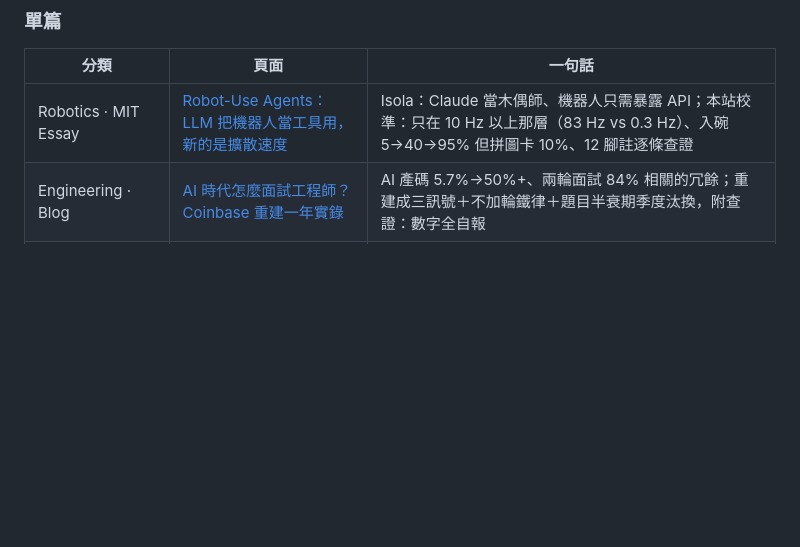
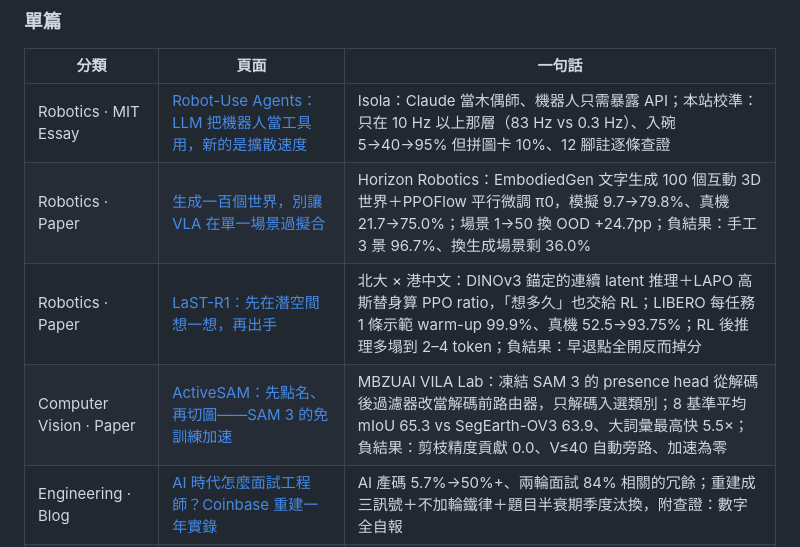
Before and after one commit to tzchia/research, a Markdown page: README.md, the part around the change. GitHub-like rendering; blank space fills up the shorter version.

Commit message:
README: add missing 單篇 rows for sim2real-gen3d, LaST-R1 and ActiveSAM
The three digests were published with index cards but no README row.
Rows follow the index card order and the existing row style; every
number was checked against each page's own text.

Co-Authored-By: Claude Opus 5.5 <noreply@anthropic.com>
Claude-Session: https://claude.ai/code/session_01LVSaa2eGGjhMrE7MkgAN36

```diff
--- a/README.md
+++ b/README.md
@@ -37,6 +37,9 @@
 | 分類 | 頁面 | 一句話 |
 |---|---|---|
 | Robotics · MIT Essay | [Robot-Use Agents：LLM 把機器人當工具用，新的是擴散速度](https://tzchia.github.io/research/robot-use-agents/) | Isola：Claude 當木偶師、機器人只需暴露 API；本站校準：只在 10 Hz 以上那層（83 Hz vs 0.3 Hz）、入碗 5→40→95% 但拼圖卡 10%、12 腳註逐條查證 |
+| Robotics · Paper | [生成一百個世界，別讓 VLA 在單一場景過擬合](https://tzchia.github.io/research/sim2real-gen3d/) | Horizon Robotics：EmbodiedGen 文字生成 100 個互動 3D 世界＋PPOFlow 平行微調 π0，模擬 9.7→79.8%、真機 21.7→75.0%；場景 1→50 換 OOD +24.7pp；負結果：手工 3 景 96.7%、換生成場景剩 36.0% |
+| Robotics · Paper | [LaST-R1：先在潛空間想一想，再出手](https://tzchia.github.io/research/last-r1/) | 北大 × 港中文：DINOv3 錨定的連續 latent 推理＋LAPO 高斯替身算 PPO ratio，「想多久」也交給 RL；LIBERO 每任務 1 條示範 warm-up 99.9%、真機 52.5→93.75%；RL 後推理多塌到 2–4 token；負結果：早退點全開反而掉分 |
+| Computer Vision · Paper | [ActiveSAM：先點名、再切圖——SAM 3 的免訓練加速](https://tzchia.github.io/research/activesam/) | MBZUAI VILA Lab：凍結 SAM 3 的 presence head 從解碼後過濾器改當解碼前路由器，只解碼入選類別；8 基準平均 mIoU 65.3 vs SegEarth-OV3 63.9、大詞彙最高快 5.5×；負結果：剪枝精度貢獻 0.0、V≤40 自動旁路、加速為零 |
 | Engineering · Blog | [AI 時代怎麼面試工程師？Coinbase 重建一年實錄](https://tzchia.github.io/research/coinbase-ai-interviews/) | AI 產碼 5.7%→50%+、兩輪面試 84% 相關的冗餘；重建成三訊號＋不加輪鐵律＋題目半衰期季度汰換，附查證：數字全自報 |
 | Robotics · CVPR 2026 | [RC-NF：給 VLA 請一個 100 ms 反應的「監工」](https://tzchia.github.io/research/rc-nf/) | 復旦：只用成功示範訓練的即時異常偵測，平均 AUC 0.931 vs GPT-5 0.850；空間錯位 VLM 近乎亂猜、RC-NF 0.968；86.7 ms 接管 π0 rollback/replan |
 | Multi-Agent RL · ICML 2026 | [CooT：把「隊友」當成 in-context 的題目來解](https://tzchia.github.io/research/coot/) | NTU 孫紹華實驗室：適應陌生隊友 = in-context learning，測試時零參數更新；Overall BR-prox 0.57 vs 0.44，真人實驗 50% 選它當最愛 |
```
